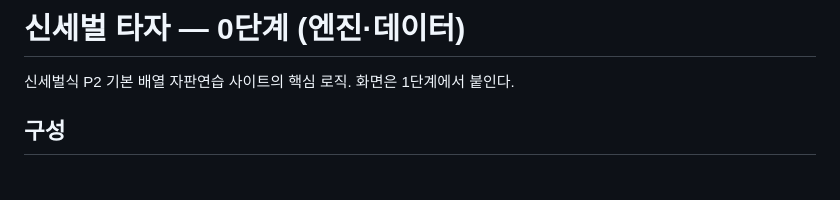
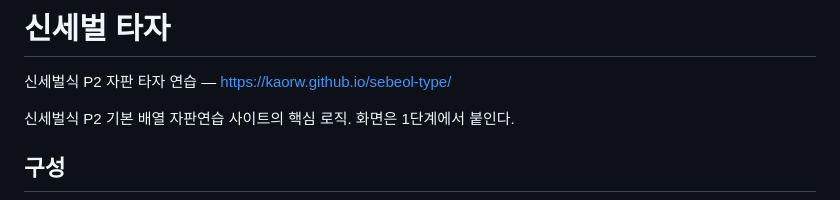
Before and after one commit to Kaorw/sebeol-type, a Markdown page: README.md, the part around the change. Rendered like a GitHub page; blank space fills up the shorter version.

Commit message:
README에 사이트 주소 추가
Co-Authored-By: Claude Opus 5.5 <noreply@anthropic.com>
Claude-Session: https://claude.ai/code/session_019YnDajiHypvRmLNGZHttkJ

```diff
--- a/README.md
+++ b/README.md
@@ -1,4 +1,6 @@
-# 신세벌 타자 — 0단계 (엔진·데이터)
+# 신세벌 타자
+
+신세벌식 P2 자판 타자 연습 — https://kaorw.github.io/sebeol-type/
 
 신세벌식 P2 기본 배열 자판연습 사이트의 핵심 로직. 화면은 1단계에서 붙인다.
 
```
